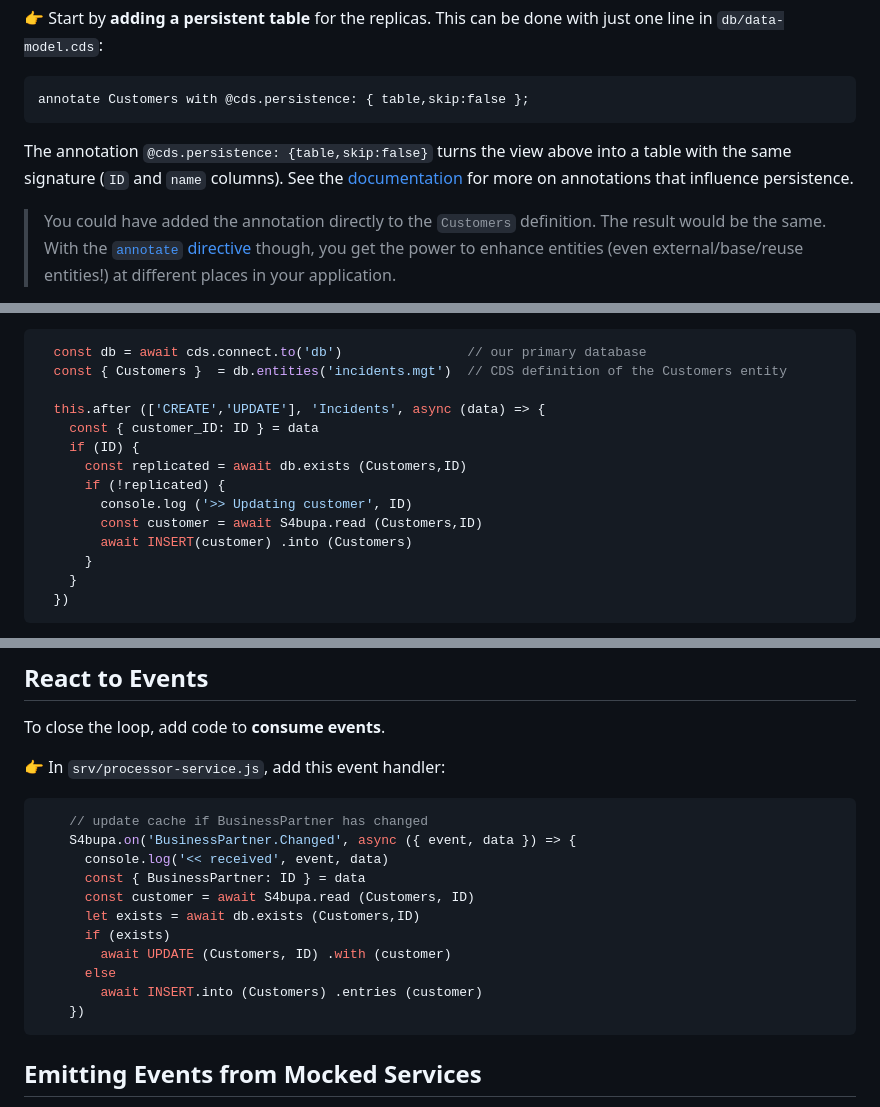
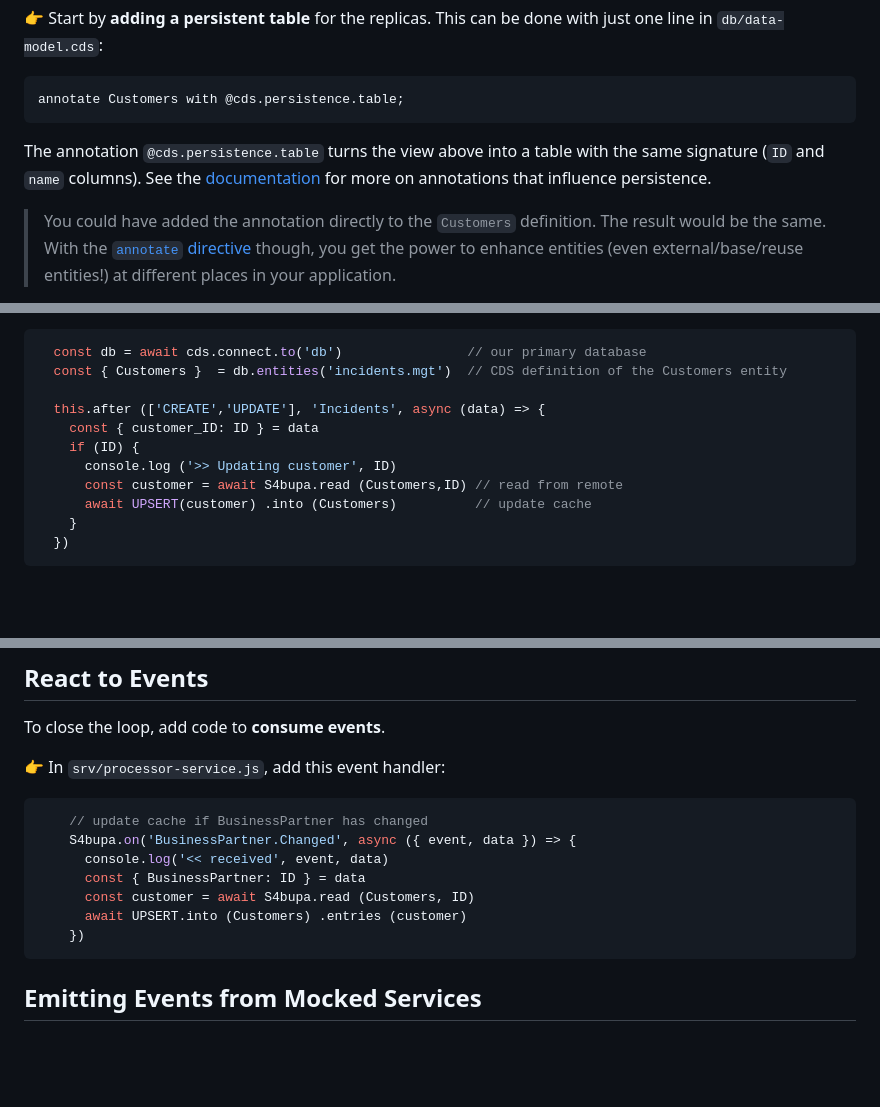
Before and after one commit to SAP-samples/teched2023-AD264, a Markdown page: exercises/ex3/README.md, 3 parts joined by grey strips. Drawn GitHub-style; blank space fills up the shorter version.

Commit message:
Use UPSERTs

````diff
--- a/exercises/ex3/README.md
+++ b/exercises/ex3/README.md
@@ -14,10 +14,10 @@ The scenario will look like this:
 👉 Start by **adding a persistent table** for the replicas.  This can be done with just one line in `db/data-model.cds`:
 
 ```cds
-annotate Customers with @cds.persistence: { table,skip:false };
+annotate Customers with @cds.persistence.table;
 ```
 
-The annotation `@cds.persistence: {table,skip:false}` turns the view above into a table with the same signature (`ID` and `name` columns).  See the [documentation](https://cap.cloud.sap/docs/cds/annotations#persistence) for more on annotations that influence persistence.
+The annotation `@cds.persistence.table` turns the view above into a table with the same signature (`ID` and `name` columns).  See the [documentation](https://cap.cloud.sap/docs/cds/annotations#persistence) for more on annotations that influence persistence.
 
 > You could have added the annotation directly to the `Customers` definition.  The result would be the same.  With the [`annotate` directive](https://cap.cloud.sap/docs/cds/cdl#the-annotate-directive) though, you get the power to enhance entities (even external/base/reuse entities!) at different places in your application.
 
@@ -34,12 +34,9 @@ Now there is code needed to replicate the customer record whenever an incident i
   this.after (['CREATE','UPDATE'], 'Incidents', async (data) => {
     const { customer_ID: ID } = data
     if (ID) {
-      const replicated = await db.exists (Customers,ID)
-      if (!replicated) {
-        console.log ('>> Updating customer', ID)
-        const customer = await S4bupa.read (Customers,ID)
-        await INSERT(customer) .into (Customers)
-      }
+      console.log ('>> Updating customer', ID)
+      const customer = await S4bupa.read (Customers,ID) // read from remote
+      await UPSERT(customer) .into (Customers)          // update cache
     }
   })
 ```
@@ -128,11 +125,7 @@ To close the loop, add code to **consume events**.
       console.log('<< received', event, data)
       const { BusinessPartner: ID } = data
       const customer = await S4bupa.read (Customers, ID)
-      let exists = await db.exists (Customers,ID)
-      if (exists)
-        await UPDATE (Customers, ID) .with (customer)
-      else
-        await INSERT.into (Customers) .entries (customer)
+      await UPSERT.into (Customers) .entries (customer)
     })
 ```
 
````
